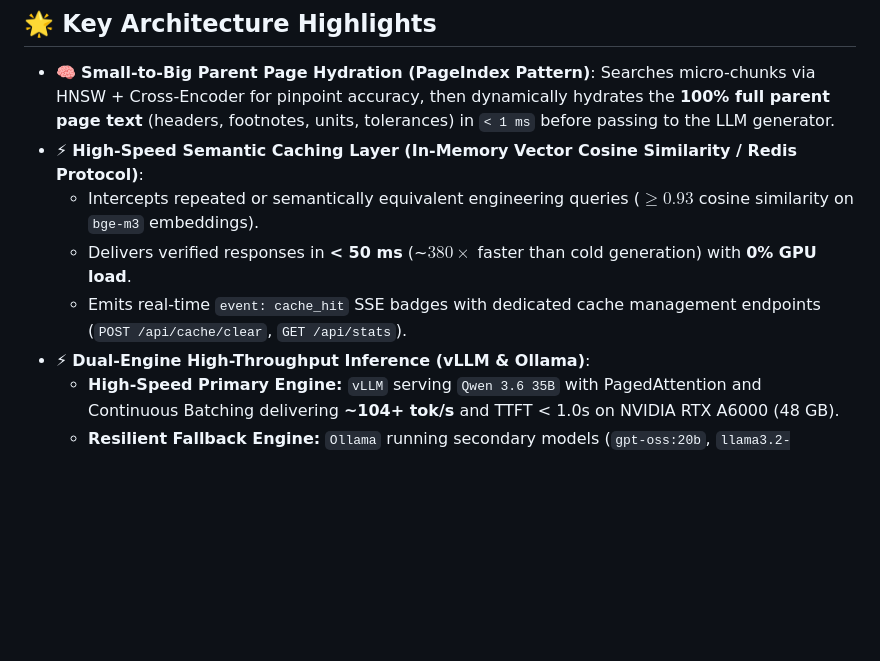
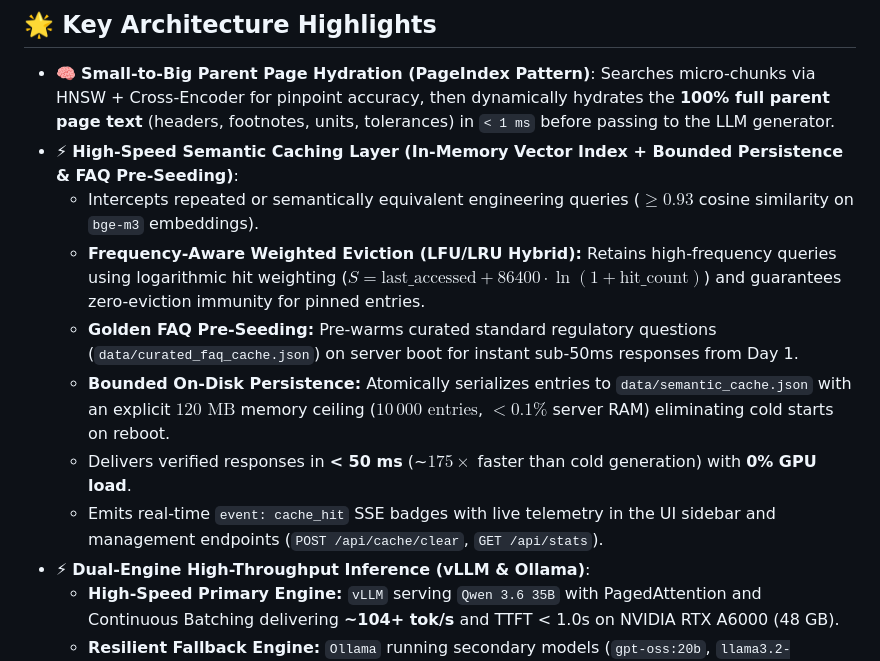
Before and after one commit to Dynobite/Gas_Enterprise_RAG_Engine, a Markdown page: README.md, the part around the change. GitHub-like rendering; blank space fills up the shorter version.

Commit message:
docs(readme): update semantic caching and golden FAQ pre-seeding architecture

```diff
--- a/README.md
+++ b/README.md
@@ -14,10 +14,13 @@
 ## 🌟 Key Architecture Highlights
 
 * 🧠 **Small-to-Big Parent Page Hydration (PageIndex Pattern)**: Searches micro-chunks via HNSW + Cross-Encoder for pinpoint accuracy, then dynamically hydrates the **100% full parent page text** (headers, footnotes, units, tolerances) in `< 1 ms` before passing to the LLM generator.
-* ⚡ **High-Speed Semantic Caching Layer (In-Memory Vector Cosine Similarity / Redis Protocol)**:
+* ⚡ **High-Speed Semantic Caching Layer (In-Memory Vector Index + Bounded Persistence & FAQ Pre-Seeding)**:
   - Intercepts repeated or semantically equivalent engineering queries ($\ge 0.93$ cosine similarity on `bge-m3` embeddings).
-  - Delivers verified responses in **< 50 ms** (~$380\times$ faster than cold generation) with **0% GPU load**.
-  - Emits real-time `event: cache_hit` SSE badges with dedicated cache management endpoints (`POST /api/cache/clear`, `GET /api/stats`).
+  - **Frequency-Aware Weighted Eviction (LFU/LRU Hybrid):** Retains high-frequency queries using logarithmic hit weighting ($S = \text{last\_accessed} + 86400 \cdot \ln(1 + \text{hit\_count})$) and guarantees zero-eviction immunity for pinned entries.
+  - **Golden FAQ Pre-Seeding:** Pre-warms curated standard regulatory questions (`data/curated_faq_cache.json`) on server boot for instant sub-50ms responses from Day 1.
+  - **Bounded On-Disk Persistence:** Atomically serializes entries to `data/semantic_cache.json` with an explicit $120\text{ MB}$ memory ceiling ($10\,000\text{ entries}$, $<0.1\%$ server RAM) eliminating cold starts on reboot.
+  - Delivers verified responses in **< 50 ms** (~$175\times$ faster than cold generation) with **0% GPU load**.
+  - Emits real-time `event: cache_hit` SSE badges with live telemetry in the UI sidebar and management endpoints (`POST /api/cache/clear`, `GET /api/stats`).
 * ⚡ **Dual-Engine High-Throughput Inference (vLLM & Ollama)**:
   - **High-Speed Primary Engine:** `vLLM` serving `Qwen 3.6 35B` with PagedAttention and Continuous Batching delivering **~104+ tok/s** and TTFT < 1.0s on NVIDIA RTX A6000 (48 GB).
   - **Resilient Fallback Engine:** `Ollama` running secondary models (`gpt-oss:20b`, `llama3.2-vision:11b`).
```
